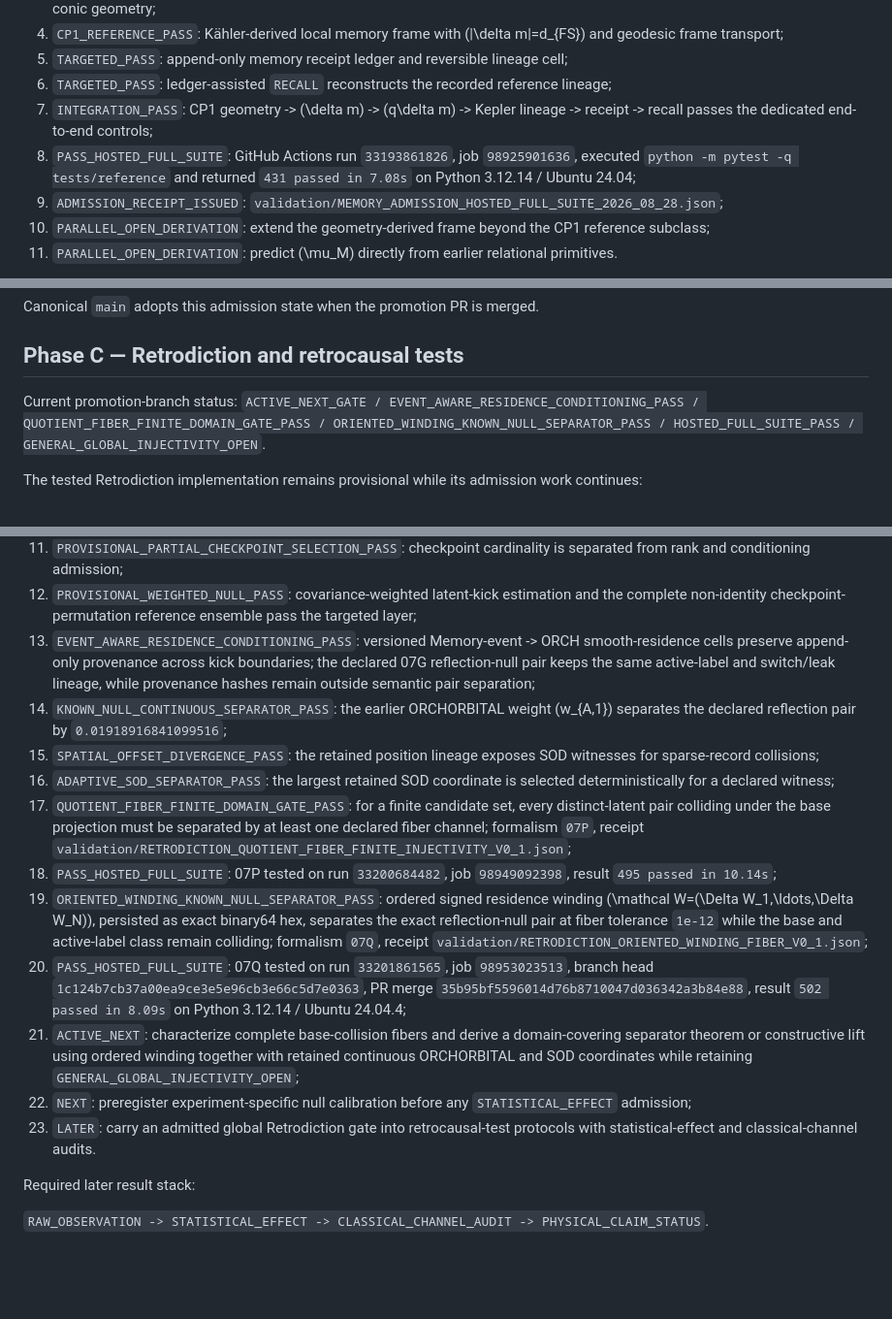
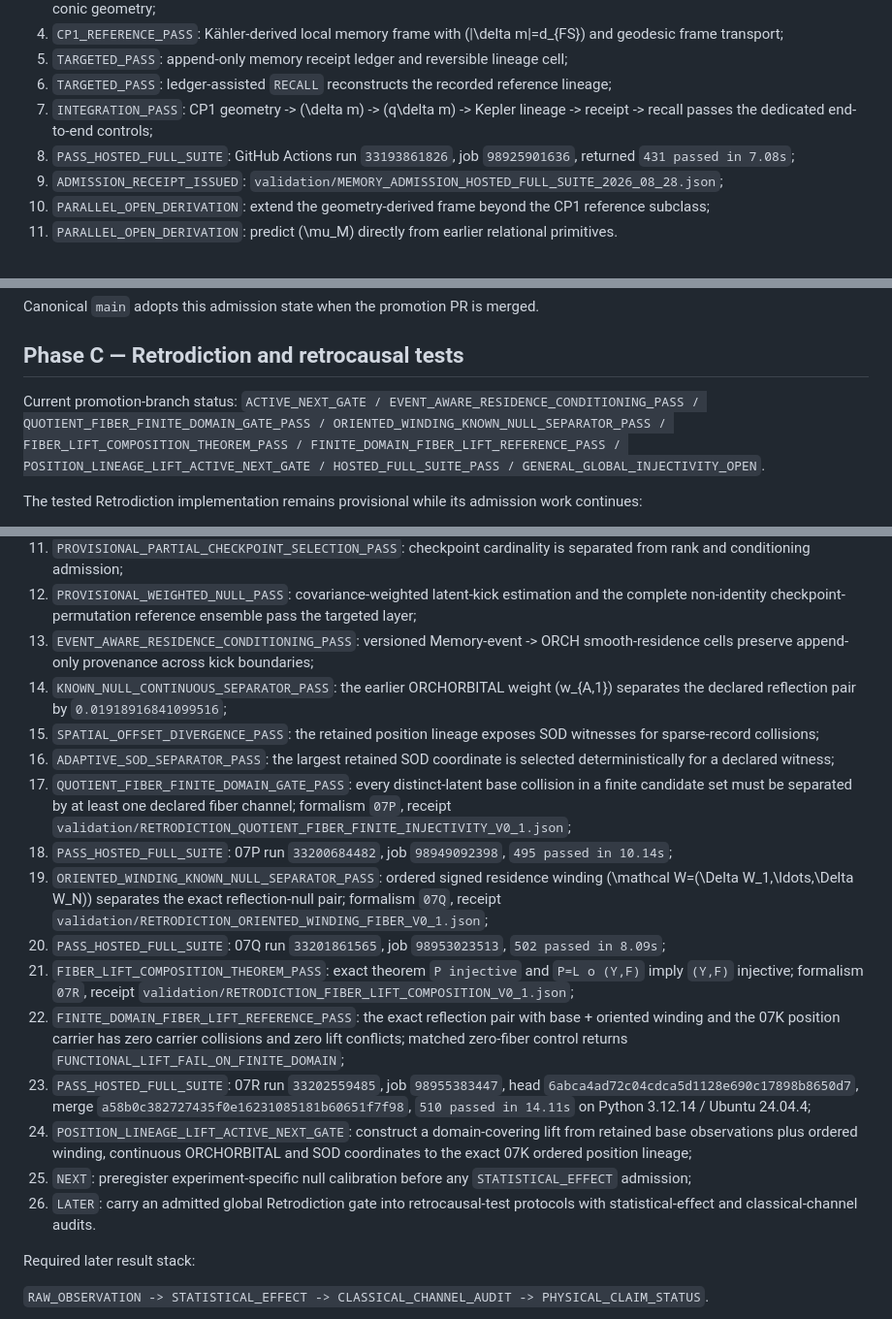
Before and after one commit to AdrianLipa90/Informational-Dynamics-of-Time, a Markdown page: ROADMAP.md, 3 parts joined by grey strips. Shown at 97% size. Drawn GitHub-style; blank space fills up the shorter version.

Commit message:
roadmap: reduce Retrodiction frontier to position-lineage lift

```diff
--- a/ROADMAP.md
+++ b/ROADMAP.md
@@ -28,7 +28,7 @@ Current promotion-branch status: `MEMORY_REFERENCE_GATE_ADMISSION_PASS / HOSTED_
 5. `TARGETED_PASS`: append-only memory receipt ledger and reversible lineage cell;
 6. `TARGETED_PASS`: ledger-assisted `RECALL` reconstructs the recorded reference lineage;
 7. `INTEGRATION_PASS`: CP1 geometry -> \(\delta m\) -> \(q\delta m\) -> Kepler lineage -> receipt -> recall passes the dedicated end-to-end controls;
-8. `PASS_HOSTED_FULL_SUITE`: GitHub Actions run `33193861826`, job `98925901636`, executed `python -m pytest -q tests/reference` and returned `431 passed in 7.08s` on Python 3.12.14 / Ubuntu 24.04;
+8. `PASS_HOSTED_FULL_SUITE`: GitHub Actions run `33193861826`, job `98925901636`, returned `431 passed in 7.08s`;
 9. `ADMISSION_RECEIPT_ISSUED`: `validation/MEMORY_ADMISSION_HOSTED_FULL_SUITE_2026_08_28.json`;
 10. `PARALLEL_OPEN_DERIVATION`: extend the geometry-derived frame beyond the CP1 reference subclass;
 11. `PARALLEL_OPEN_DERIVATION`: predict \(\mu_M\) directly from earlier relational primitives.
@@ -61,7 +61,7 @@ Canonical `main` adopts this admission state when the promotion PR is merged.
 
 ## Phase C — Retrodiction and retrocausal tests
 
-Current promotion-branch status: `ACTIVE_NEXT_GATE / EVENT_AWARE_RESIDENCE_CONDITIONING_PASS / QUOTIENT_FIBER_FINITE_DOMAIN_GATE_PASS / ORIENTED_WINDING_KNOWN_NULL_SEPARATOR_PASS / HOSTED_FULL_SUITE_PASS / GENERAL_GLOBAL_INJECTIVITY_OPEN`.
+Current promotion-branch status: `ACTIVE_NEXT_GATE / EVENT_AWARE_RESIDENCE_CONDITIONING_PASS / QUOTIENT_FIBER_FINITE_DOMAIN_GATE_PASS / ORIENTED_WINDING_KNOWN_NULL_SEPARATOR_PASS / FIBER_LIFT_COMPOSITION_THEOREM_PASS / FINITE_DOMAIN_FIBER_LIFT_REFERENCE_PASS / POSITION_LINEAGE_LIFT_ACTIVE_NEXT_GATE / HOSTED_FULL_SUITE_PASS / GENERAL_GLOBAL_INJECTIVITY_OPEN`.
 
 The tested Retrodiction implementation remains provisional while its admission work continues:
 
@@ -77,17 +77,20 @@ The tested Retrodiction implementation remains provisional while its admission w
 10. `PROVISIONAL_UNCERTAINTY_GEOMETRY_PASS`: declared positive-definite checkpoint covariance yields whitened sensitivity, weighted rank/conditioning, local Fisher information and latent covariance;
 11. `PROVISIONAL_PARTIAL_CHECKPOINT_SELECTION_PASS`: checkpoint cardinality is separated from rank and conditioning admission;
 12. `PROVISIONAL_WEIGHTED_NULL_PASS`: covariance-weighted latent-kick estimation and the complete non-identity checkpoint-permutation reference ensemble pass the targeted layer;
-13. `EVENT_AWARE_RESIDENCE_CONDITIONING_PASS`: versioned Memory-event -> ORCH smooth-residence cells preserve append-only provenance across kick boundaries; the declared 07G reflection-null pair keeps the same active-label and switch/leak lineage, while provenance hashes remain outside semantic pair separation;
+13. `EVENT_AWARE_RESIDENCE_CONDITIONING_PASS`: versioned Memory-event -> ORCH smooth-residence cells preserve append-only provenance across kick boundaries;
 14. `KNOWN_NULL_CONTINUOUS_SEPARATOR_PASS`: the earlier ORCHORBITAL weight \(w_{A,1}\) separates the declared reflection pair by `0.01918916841099516`;
 15. `SPATIAL_OFFSET_DIVERGENCE_PASS`: the retained position lineage exposes SOD witnesses for sparse-record collisions;
 16. `ADAPTIVE_SOD_SEPARATOR_PASS`: the largest retained SOD coordinate is selected deterministically for a declared witness;
-17. `QUOTIENT_FIBER_FINITE_DOMAIN_GATE_PASS`: for a finite candidate set, every distinct-latent pair colliding under the base projection must be separated by at least one declared fiber channel; formalism `07P`, receipt `validation/RETRODICTION_QUOTIENT_FIBER_FINITE_INJECTIVITY_V0_1.json`;
-18. `PASS_HOSTED_FULL_SUITE`: 07P tested on run `33200684482`, job `98949092398`, result `495 passed in 10.14s`;
-19. `ORIENTED_WINDING_KNOWN_NULL_SEPARATOR_PASS`: ordered signed residence winding \(\mathcal W=(\Delta W_1,\ldots,\Delta W_N)\), persisted as exact binary64 hex, separates the exact reflection-null pair at fiber tolerance `1e-12` while the base and active-label class remain colliding; formalism `07Q`, receipt `validation/RETRODICTION_ORIENTED_WINDING_FIBER_V0_1.json`;
-20. `PASS_HOSTED_FULL_SUITE`: 07Q tested on run `33201861565`, job `98953023513`, branch head `1c124b7cb37a00ea9ce3e5e96cb3e66c5d7e0363`, PR merge `35b95bf5596014d76b8710047d036342a3b84e88`, result `502 passed in 8.09s` on Python 3.12.14 / Ubuntu 24.04.4;
-21. `ACTIVE_NEXT`: characterize complete base-collision fibers and derive a domain-covering separator theorem or constructive lift using ordered winding together with retained continuous ORCHORBITAL and SOD coordinates while retaining `GENERAL_GLOBAL_INJECTIVITY_OPEN`;
-22. `NEXT`: preregister experiment-specific null calibration before any `STATISTICAL_EFFECT` admission;
-23. `LATER`: carry an admitted global Retrodiction gate into retrocausal-test protocols with statistical-effect and classical-channel audits.
+17. `QUOTIENT_FIBER_FINITE_DOMAIN_GATE_PASS`: every distinct-latent base collision in a finite candidate set must be separated by at least one declared fiber channel; formalism `07P`, receipt `validation/RETRODICTION_QUOTIENT_FIBER_FINITE_INJECTIVITY_V0_1.json`;
+18. `PASS_HOSTED_FULL_SUITE`: 07P run `33200684482`, job `98949092398`, `495 passed in 10.14s`;
+19. `ORIENTED_WINDING_KNOWN_NULL_SEPARATOR_PASS`: ordered signed residence winding \(\mathcal W=(\Delta W_1,\ldots,\Delta W_N)\) separates the exact reflection-null pair; formalism `07Q`, receipt `validation/RETRODICTION_ORIENTED_WINDING_FIBER_V0_1.json`;
+20. `PASS_HOSTED_FULL_SUITE`: 07Q run `33201861565`, job `98953023513`, `502 passed in 8.09s`;
+21. `FIBER_LIFT_COMPOSITION_THEOREM_PASS`: exact theorem `P injective` and `P=L o (Y,F)` imply `(Y,F)` injective; formalism `07R`, receipt `validation/RETRODICTION_FIBER_LIFT_COMPOSITION_V0_1.json`;
+22. `FINITE_DOMAIN_FIBER_LIFT_REFERENCE_PASS`: the exact reflection pair with base + oriented winding and the 07K position carrier has zero carrier collisions and zero lift conflicts; matched zero-fiber control returns `FUNCTIONAL_LIFT_FAIL_ON_FINITE_DOMAIN`;
+23. `PASS_HOSTED_FULL_SUITE`: 07R run `33202559485`, job `98955383447`, head `6abca4ad72c04cdca5d1128e690c17898b8650d7`, merge `a58b0c382727435f0e16231085181b60651f7f98`, `510 passed in 14.11s` on Python 3.12.14 / Ubuntu 24.04.4;
+24. `POSITION_LINEAGE_LIFT_ACTIVE_NEXT_GATE`: construct a domain-covering lift from retained base observations plus ordered winding, continuous ORCHORBITAL and SOD coordinates to the exact 07K ordered position lineage;
+25. `NEXT`: preregister experiment-specific null calibration before any `STATISTICAL_EFFECT` admission;
+26. `LATER`: carry an admitted global Retrodiction gate into retrocausal-test protocols with statistical-effect and classical-channel audits.
 
 Required later result stack:
 
```
